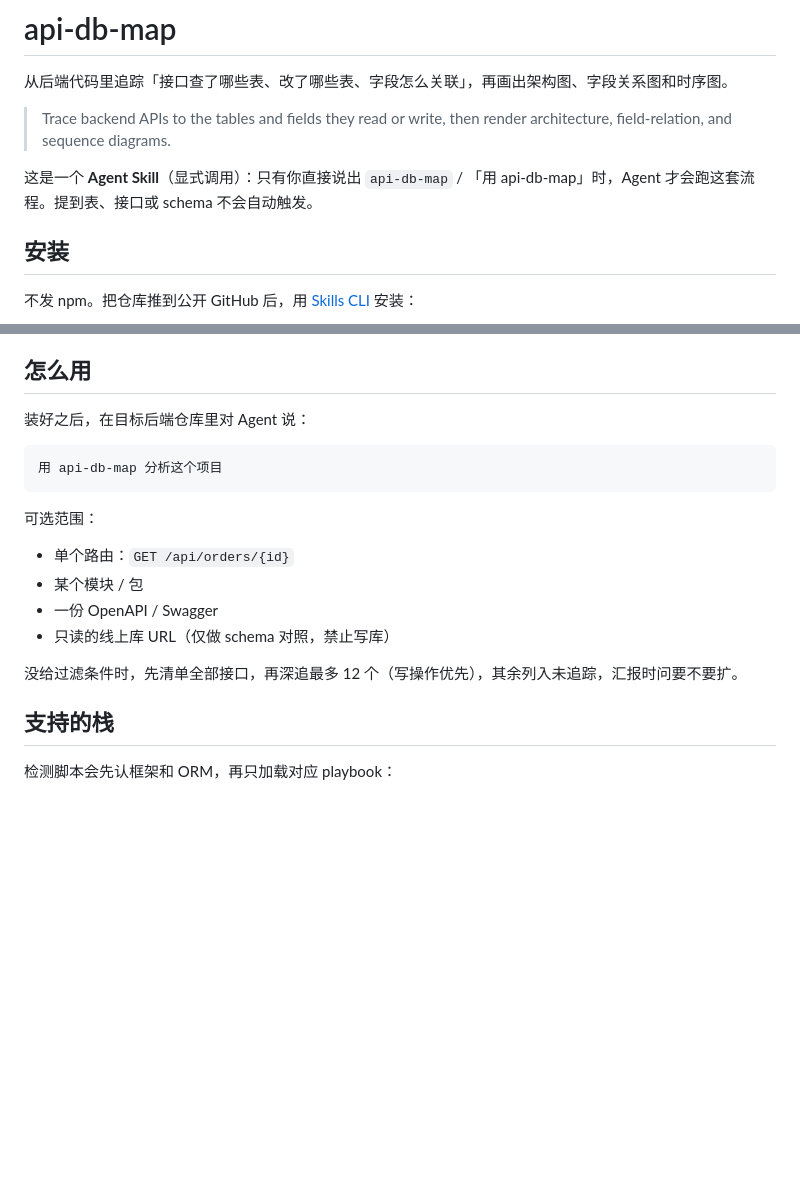
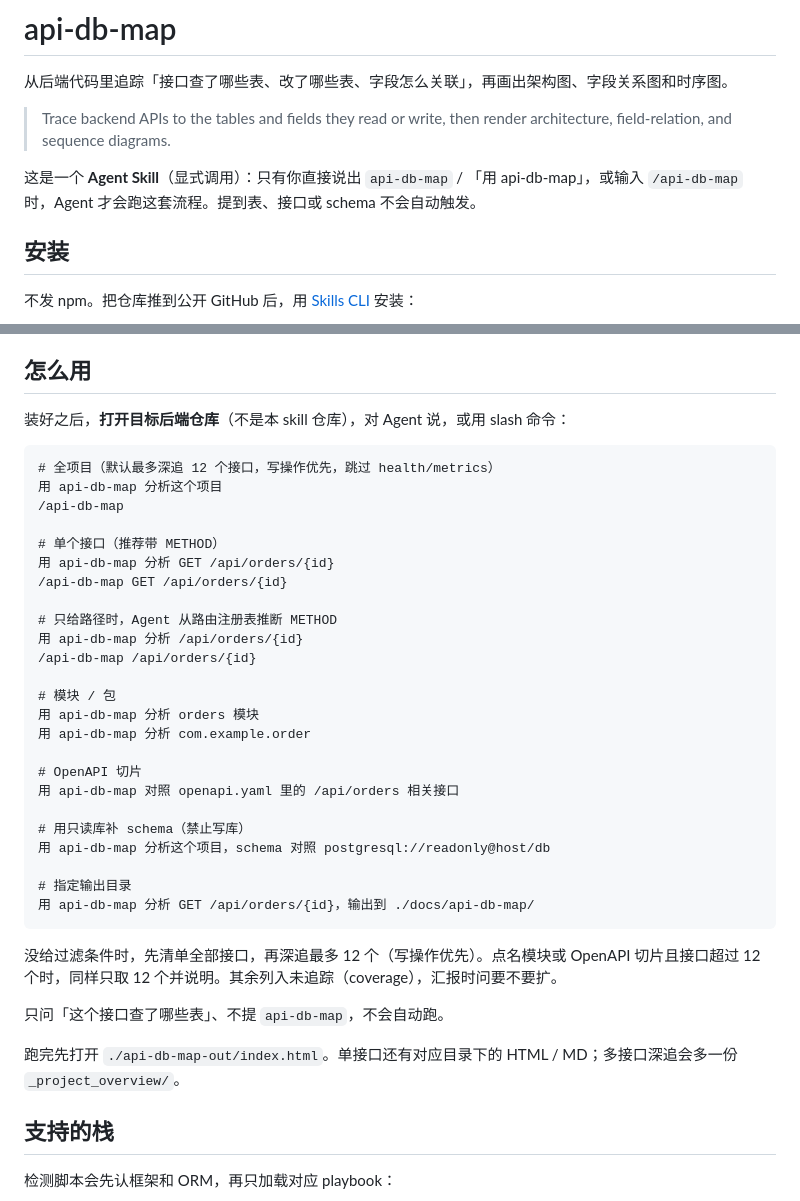
Before and after one commit to qqzhangyanhua/api-db-map, a Markdown page: README.md, 2 parts joined by grey strips. Rendered like a GitHub page; blank space fills up the shorter version.

Commit message:
docs: 补齐 slash 命令与各输入格式的调用示例
README「怎么用」原先只有一句全项目提示，用户实际会用的 /api-db-map /api/orders/{id} 等句式都没写进去。

Co-authored-by: Cursor <cursoragent@cursor.com>

````diff
--- a/README.md
+++ b/README.md
@@ -4,7 +4,7 @@
 
 > Trace backend APIs to the tables and fields they read or write, then render architecture, field-relation, and sequence diagrams.
 
-这是一个 **Agent Skill**（显式调用）：只有你直接说出 `api-db-map` / 「用 api-db-map」时，Agent 才会跑这套流程。提到表、接口或 schema 不会自动触发。
+这是一个 **Agent Skill**（显式调用）：只有你直接说出 `api-db-map` / 「用 api-db-map」，或输入 `/api-db-map` 时，Agent 才会跑这套流程。提到表、接口或 schema 不会自动触发。
 
 ## 安装
 
@@ -71,20 +71,40 @@ HTML 必须用 `scripts/render_html.py` 生成，不要手写。渲染时会自
 
 ## 怎么用
 
-装好之后，在目标后端仓库里对 Agent 说：
+装好之后，**打开目标后端仓库**（不是本 skill 仓库），对 Agent 说，或用 slash 命令：
 
 ```text
+# 全项目（默认最多深追 12 个接口，写操作优先，跳过 health/metrics）
 用 api-db-map 分析这个项目
+/api-db-map
+
+# 单个接口（推荐带 METHOD）
+用 api-db-map 分析 GET /api/orders/{id}
+/api-db-map GET /api/orders/{id}
+
+# 只给路径时，Agent 从路由注册表推断 METHOD
+用 api-db-map 分析 /api/orders/{id}
+/api-db-map /api/orders/{id}
+
+# 模块 / 包
+用 api-db-map 分析 orders 模块
+用 api-db-map 分析 com.example.order
+
+# OpenAPI 切片
+用 api-db-map 对照 openapi.yaml 里的 /api/orders 相关接口
+
+# 用只读库补 schema（禁止写库）
+用 api-db-map 分析这个项目，schema 对照 postgresql://readonly@host/db
+
+# 指定输出目录
+用 api-db-map 分析 GET /api/orders/{id}，输出到 ./docs/api-db-map/
 ```
 
-可选范围：
+没给过滤条件时，先清单全部接口，再深追最多 12 个（写操作优先）。点名模块或 OpenAPI 切片且接口超过 12 个时，同样只取 12 个并说明。其余列入未追踪（coverage），汇报时问要不要扩。
 
-- 单个路由：`GET /api/orders/{id}`
-- 某个模块 / 包
-- 一份 OpenAPI / Swagger
-- 只读的线上库 URL（仅做 schema 对照，禁止写库）
+只问「这个接口查了哪些表」、不提 `api-db-map`，不会自动跑。
 
-没给过滤条件时，先清单全部接口，再深追最多 12 个（写操作优先），其余列入未追踪，汇报时问要不要扩。
+跑完先打开 `./api-db-map-out/index.html`。单接口还有对应目录下的 HTML / MD；多接口深追会多一份 `_project_overview/`。
 
 ## 支持的栈
 
````
